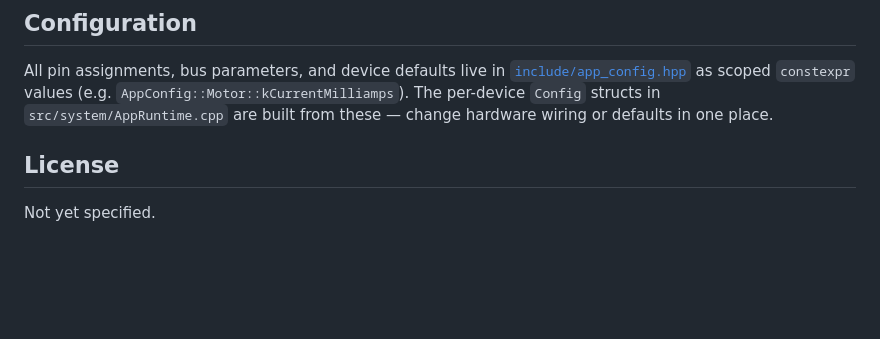
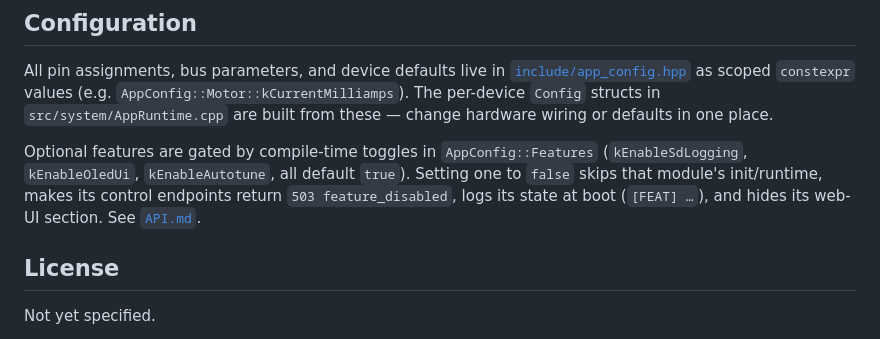
Before and after one commit to matteoscalabrini/Mini_Reactor, a Markdown page: README.md, the part around the change. Drawn GitHub-style; blank space fills up the shorter version.

Commit message:
docs: document feature toggles (API/README) + tick Roadmap
Co-Authored-By: Claude Opus 4.8 <noreply@anthropic.com>

```diff
--- a/README.md
+++ b/README.md
@@ -168,6 +168,12 @@ All pin assignments, bus parameters, and device defaults live in
 `src/system/AppRuntime.cpp` are built from these — change hardware wiring or defaults in one
 place.
 
+Optional features are gated by compile-time toggles in `AppConfig::Features`
+(`kEnableSdLogging`, `kEnableOledUi`, `kEnableAutotune`, all default `true`).
+Setting one to `false` skips that module's init/runtime, makes its control
+endpoints return `503 feature_disabled`, logs its state at boot (`[FEAT] …`),
+and hides its web-UI section. See [`API.md`](API.md#feature-toggles).
+
 ## License
 
 Not yet specified.
```
Also changed, not shown: API.md (+24 -0 lines), Roadmap.md (+1 -1 lines).
